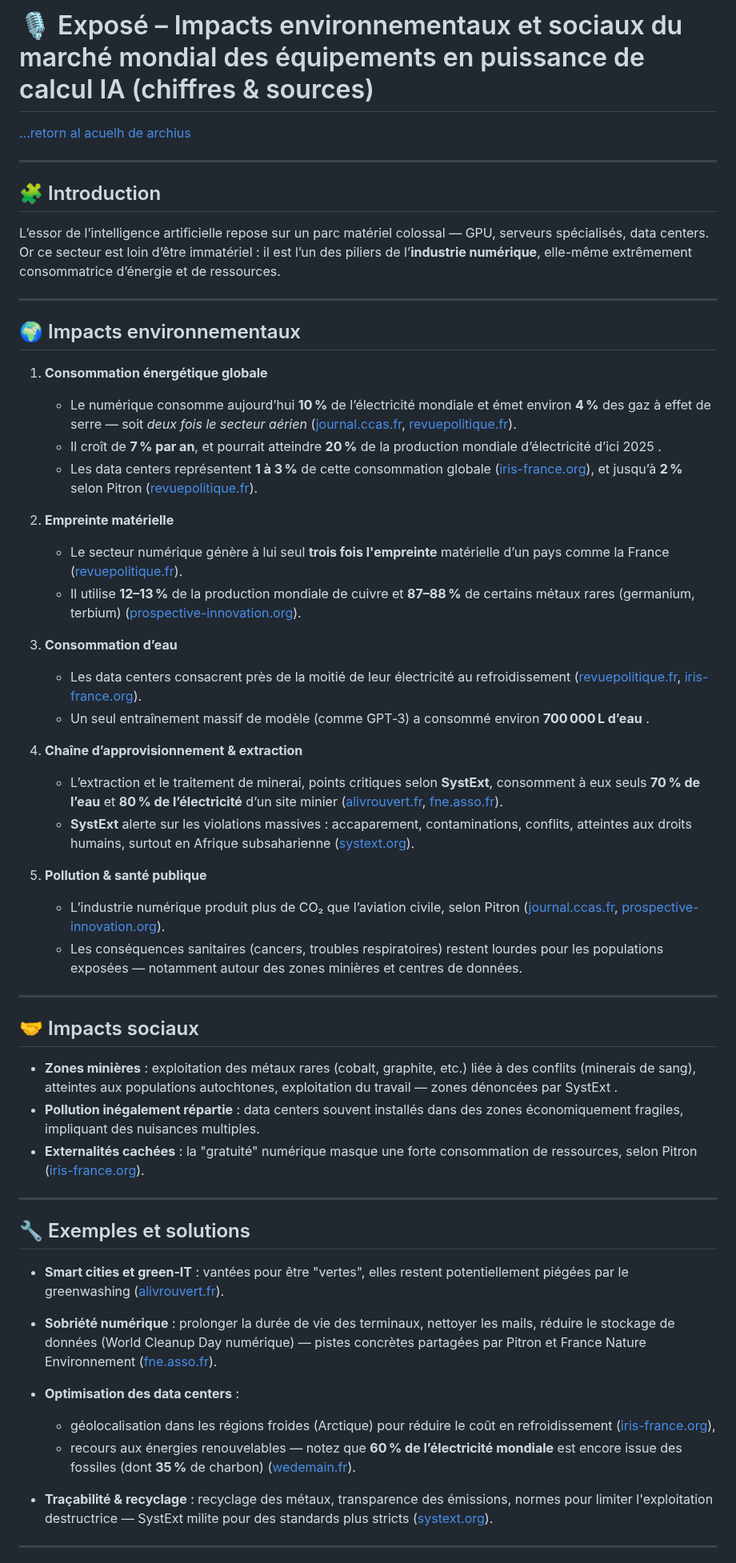
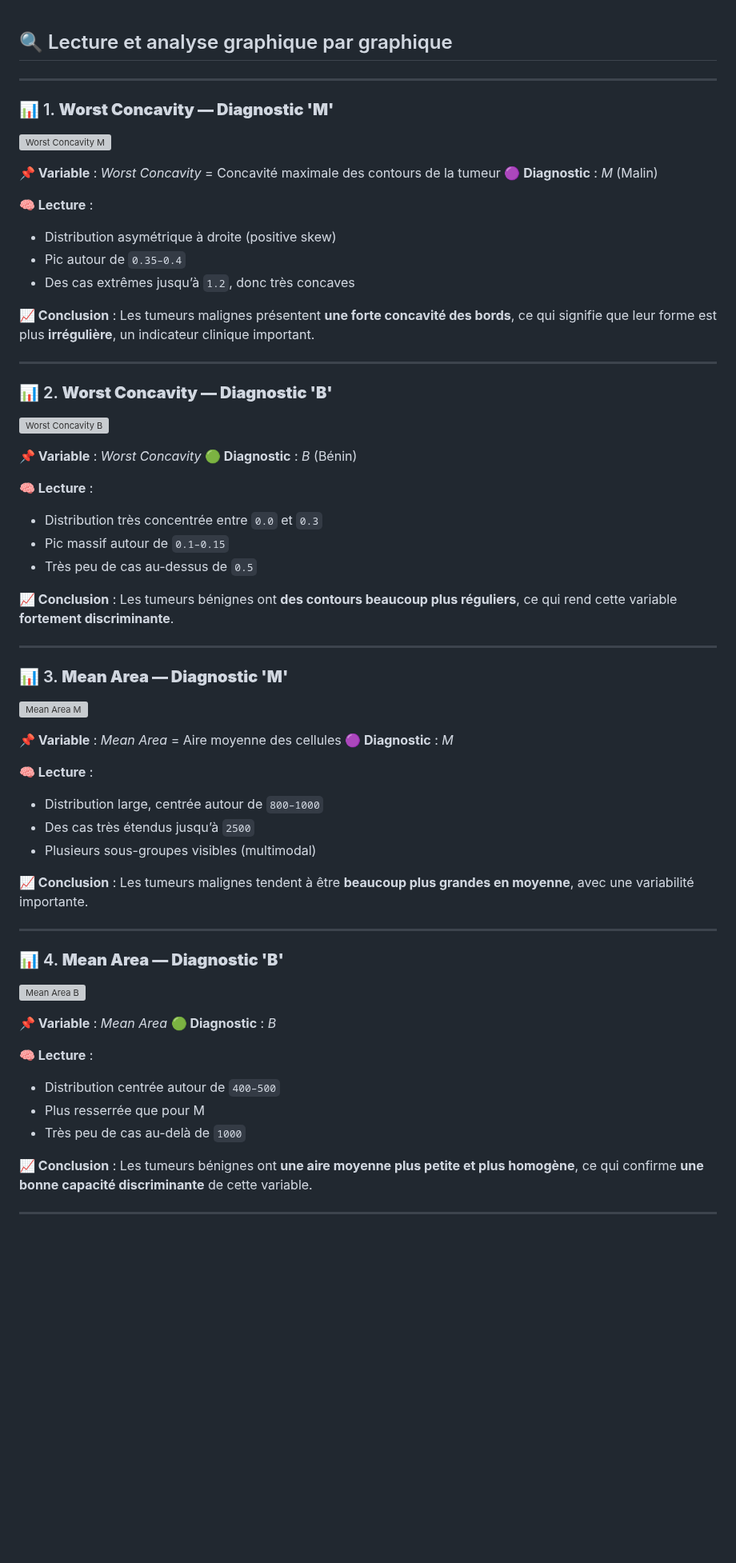
Before and after one commit to Siwa12100/Archius, a Markdown page: src/temp/eco.md, the part around one of its changes. Shown at 80% size. Drawn GitHub-style; blank space fills up the shorter version; grey boxes are pictures that could not be loaded.

```diff
--- a/src/temp/eco.md
+++ b/src/temp/eco.md
@@ -1,62 +1,77 @@
-# 🎙️ Exposé – Impacts environnementaux et sociaux du marché mondial des équipements en puissance de calcul IA (chiffres & sources)
 
-[...retorn al acuelh de archius](../../README.md)
+## 🔍 Lecture et analyse graphique par graphique
 
 ---
 
-## 🧩 Introduction
+### 📊 1. **Worst Concavity — Diagnostic 'M'**
 
-L’essor de l’intelligence artificielle repose sur un parc matériel colossal — GPU, serveurs spécialisés, data centers. Or ce secteur est loin d’être immatériel : il est l’un des piliers de l’**industrie numérique**, elle-même extrêmement consommatrice d’énergie et de ressources.
+![Worst Concavity M](sandbox:/mnt/data/1.png)
+
+**📌 Variable** : *Worst Concavity* = Concavité maximale des contours de la tumeur
+**🟣 Diagnostic** : *M* (Malin)
+
+**🧠 Lecture** :
+
+* Distribution asymétrique à droite (positive skew)
+* Pic autour de `0.35–0.4`
+* Des cas extrêmes jusqu’à `1.2`, donc très concaves
+
+**📈 Conclusion** :
+Les tumeurs malignes présentent **une forte concavité des bords**, ce qui signifie que leur forme est plus **irrégulière**, un indicateur clinique important.
 
 ---
 
-## 🌍 Impacts environnementaux
+### 📊 2. **Worst Concavity — Diagnostic 'B'**
 
-1. **Consommation énergétique globale**
+![Worst Concavity B](sandbox:/mnt/data/2.png)
 
-   * Le numérique consomme aujourd’hui **10 %** de l’électricité mondiale et émet environ **4 %** des gaz à effet de serre — soit *deux fois le secteur aérien* ([journal.ccas.fr][1], [revuepolitique.fr][2]).
-   * Il croît de **7 % par an**, et pourrait atteindre **20 %** de la production mondiale d’électricité d’ici 2025 .
-   * Les data centers représentent **1 à 3 %** de cette consommation globale ([iris-france.org][3]), et jusqu’à **2 %** selon Pitron ([revuepolitique.fr][2]).
+**📌 Variable** : *Worst Concavity*
+**🟢 Diagnostic** : *B* (Bénin)
 
-2. **Empreinte matérielle**
+**🧠 Lecture** :
 
-   * Le secteur numérique génère à lui seul **trois fois l'empreinte** matérielle d’un pays comme la France ([revuepolitique.fr][2]).
-   * Il utilise **12–13 %** de la production mondiale de cuivre et **87–88 %** de certains métaux rares (germanium, terbium) ([prospective-innovation.org][4]).
+* Distribution très concentrée entre `0.0` et `0.3`
+* Pic massif autour de `0.1–0.15`
+* Très peu de cas au-dessus de `0.5`
 
-3. **Consommation d’eau**
-
-   * Les data centers consacrent près de la moitié de leur électricité au refroidissement ([revuepolitique.fr][2], [iris-france.org][3]).
-   * Un seul entraînement massif de modèle (comme GPT‑3) a consommé environ **700 000 L d’eau** .
-
-4. **Chaîne d’approvisionnement & extraction**
-
-   * L’extraction et le traitement de minerai, points critiques selon **SystExt**, consomment à eux seuls **70 % de l’eau** et **80 % de l’électricité** d’un site minier ([alivrouvert.fr][5], [fne.asso.fr][6]).
-   * **SystExt** alerte sur les violations massives : accaparement, contaminations, conflits, atteintes aux droits humains, surtout en Afrique subsaharienne ([systext.org][7]).
-
-5. **Pollution & santé publique**
-
-   * L’industrie numérique produit plus de CO₂ que l’aviation civile, selon Pitron ([journal.ccas.fr][1], [prospective-innovation.org][4]).
-   * Les conséquences sanitaires (cancers, troubles respiratoires) restent lourdes pour les populations exposées — notamment autour des zones minières et centres de données.
+**📈 Conclusion** :
+Les tumeurs bénignes ont **des contours beaucoup plus réguliers**, ce qui rend cette variable **fortement discriminante**.
 
 ---
 
-## 🤝 Impacts sociaux
+### 📊 3. **Mean Area — Diagnostic 'M'**
 
-* **Zones minières** : exploitation des métaux rares (cobalt, graphite, etc.) liée à des conflits (minerais de sang), atteintes aux populations autochtones, exploitation du travail — zones dénoncées par SystExt .
-* **Pollution inégalement répartie** : data centers souvent installés dans des zones économiquement fragiles, impliquant des nuisances multiples.
-* **Externalités cachées** : la "gratuité" numérique masque une forte consommation de ressources, selon Pitron ([iris-france.org][3]).
+![Mean Area M](sandbox:/mnt/data/3.png)
+
+**📌 Variable** : *Mean Area* = Aire moyenne des cellules
+**🟣 Diagnostic** : *M*
+
+**🧠 Lecture** :
+
+* Distribution large, centrée autour de `800–1000`
+* Des cas très étendus jusqu’à `2500`
+* Plusieurs sous-groupes visibles (multimodal)
+
+**📈 Conclusion** :
+Les tumeurs malignes tendent à être **beaucoup plus grandes en moyenne**, avec une variabilité importante.
 
 ---
 
-## 🔧 Exemples et solutions
+### 📊 4. **Mean Area — Diagnostic 'B'**
 
-* **Smart cities et green‑IT** : vantées pour être "vertes", elles restent potentiellement piégées par le greenwashing ([alivrouvert.fr][5]).
-* **Sobriété numérique** : prolonger la durée de vie des terminaux, nettoyer les mails, réduire le stockage de données (World Cleanup Day numérique) — pistes concrètes partagées par Pitron et France Nature Environnement ([fne.asso.fr][6]).
-* **Optimisation des data centers** :
+![Mean Area B](sandbox:/mnt/data/4.png)
 
-  * géolocalisation dans les régions froides (Arctique) pour réduire le coût en refroidissement ([iris-france.org][3]),
-  * recours aux énergies renouvelables — notez que **60 % de l’électricité mondiale** est encore issue des fossiles (dont **35 %** de charbon) ([wedemain.fr][8]).
-* **Traçabilité & recyclage** : recyclage des métaux, transparence des émissions, normes pour limiter l'exploitation destructrice — SystExt milite pour des standards plus stricts ([systext.org][9]).
+**📌 Variable** : *Mean Area*
+**🟢 Diagnostic** : *B*
+
+**🧠 Lecture** :
+
+* Distribution centrée autour de `400–500`
+* Plus resserrée que pour M
+* Très peu de cas au-delà de `1000`
+
+**📈 Conclusion** :
+Les tumeurs bénignes ont **une aire moyenne plus petite et plus homogène**, ce qui confirme **une bonne capacité discriminante** de cette variable.
 
 ---
 
```
Also changed, not shown: other parts of src/temp/eco.md (+81 -16 lines), src/ppp/menu.md (added, +5 -0 lines), 1 other file.
